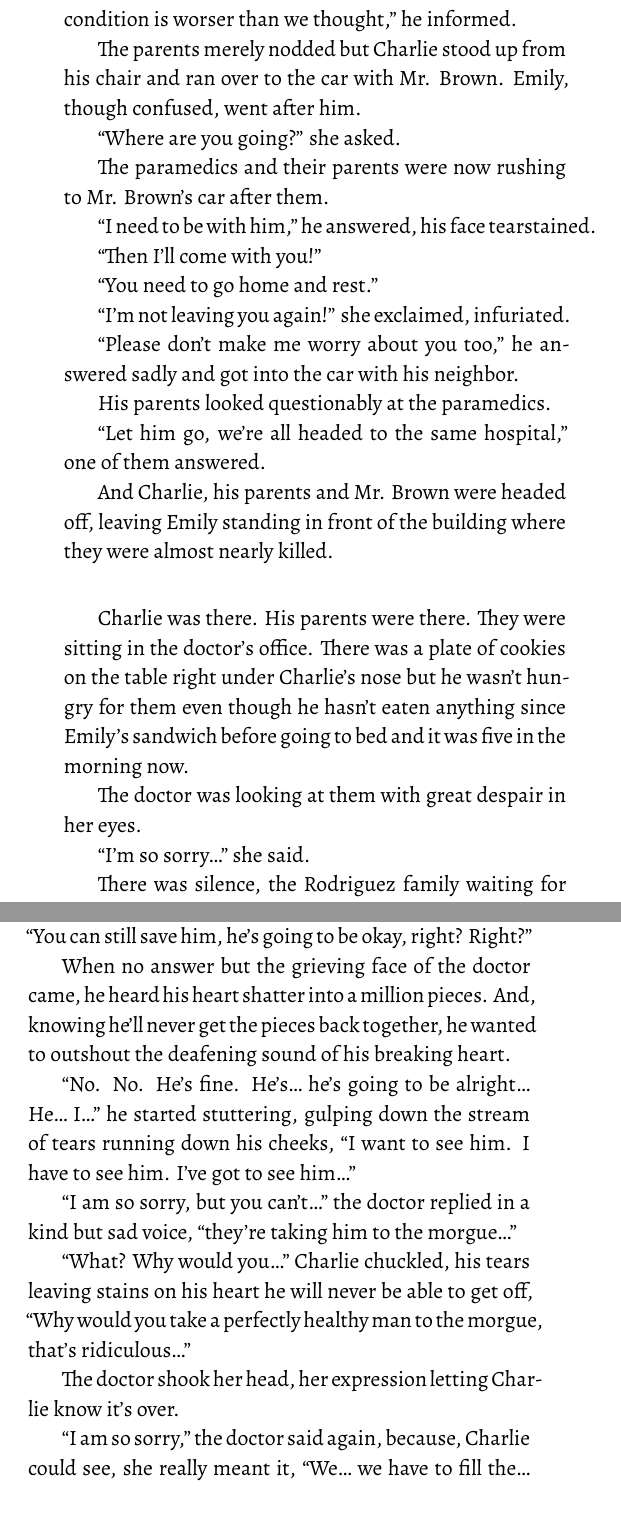
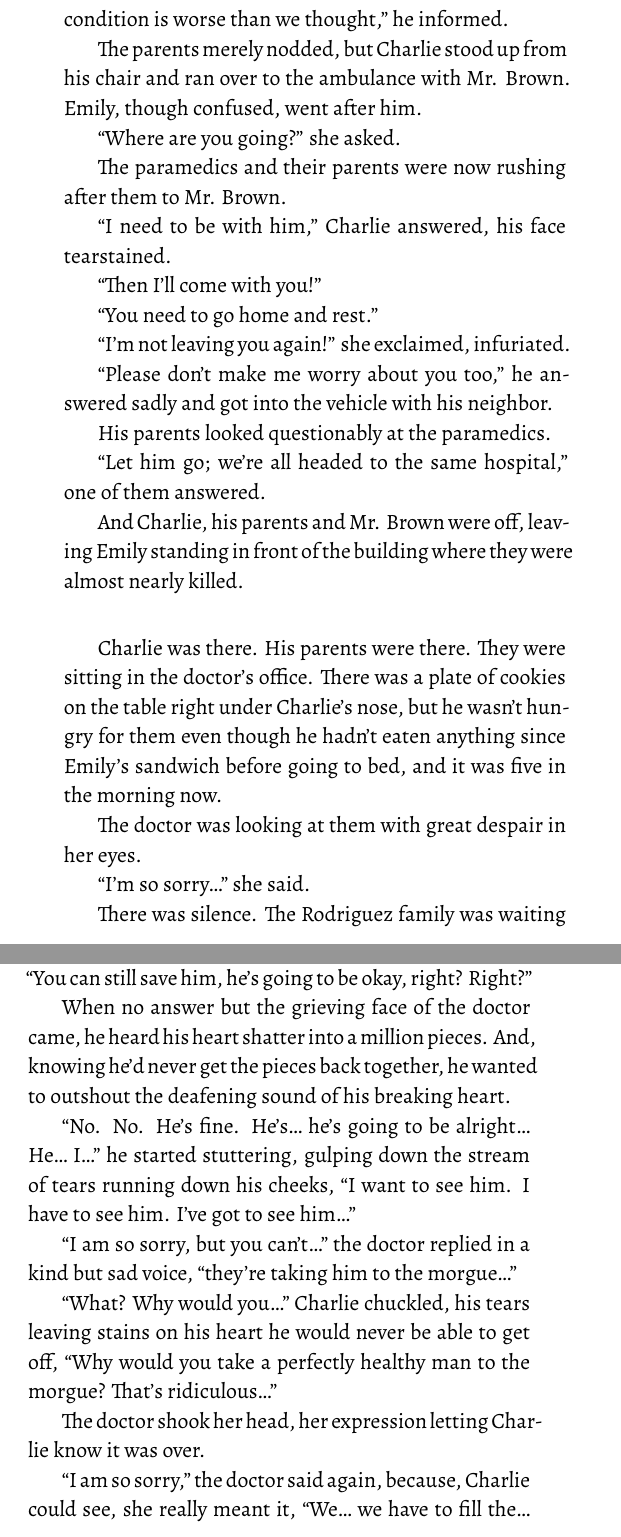
Before and after one commit to kira-trunova/three-parts-of-a-whole-book, a LaTeX book (book.tex, which reads ch23.tex): two parts of pages 156 and 157 of 175, joined at a grey line, cut so that both start at the same text. Compiled offline with XeLaTeX.

Commit message:
Finish chapter 23

```diff
--- a/ch23.tex
+++ b/ch23.tex
@@ -6,13 +6,13 @@ The two friends were anxiously sitting on the built-in chairs of inside the ambu
 
-“We're going to have to take him to the hospital, his condition is worser than we thought,” he informed.
+“We're going to have to take him to the hospital, his condition is worse than we thought,” he informed.
 
-The parents merely nodded but Charlie stood up from his chair and ran over to the car with Mr. Brown. Emily, though confused, went after him.
+The parents merely nodded, but Charlie stood up from his chair and ran over to the ambulance with Mr. Brown. Emily, though confused, went after him.
 
 “Where are you going?” she asked.
 
-The paramedics and their parents were now rushing to Mr. Brown's car after them.
+The paramedics and their parents were now rushing after them to Mr. Brown.
 
-“I need to be with him,” he answered, his face tearstained.
+“I need to be with him,” Charlie answered, his face tearstained.
 
 “Then I'll come with you!”
 
@@ -20,23 +20,23 @@ The paramedics and their parents were now rushing to Mr. Brown's car after them.
 
 “I'm not leaving you again!” she exclaimed, infuriated.
 
-“Please don't make me worry about you too,” he answered sadly and got into the car with his neighbor.
+“Please don't make me worry about you too,” he answered sadly and got into the vehicle with his neighbor.
 
 His parents looked questionably at the paramedics.
 
-“Let him go, we're all headed to the same hospital,” one of them answered.
+“Let him go; we're all headed to the same hospital,” one of them answered.
 
-And Charlie, his parents and Mr. Brown were headed off, leaving Emily standing in front of the building where they were almost nearly killed.
+And Charlie, his parents and Mr. Brown were off, leaving Emily standing in front of the building where they were almost nearly killed.
 
 \bigskip
 
-Charlie was there. His parents were there. They were sitting in the doctor's office. There was a plate of cookies on the table right under Charlie's nose but he wasn't hungry for them even though he hasn't eaten anything since Emily's sandwich before going to bed and it was five in the morning now.
+Charlie was there. His parents were there. They were sitting in the doctor's office. There was a plate of cookies on the table right under Charlie's nose, but he wasn't hungry for them even though he hadn't eaten anything since Emily's sandwich before going to bed, and it was five in the morning now.
 
 The doctor was looking at them with great despair in her eyes.
 
 “I'm so sorry…” she said.
 
-There was silence, the Rodriguez family waiting for more information.
+There was silence. The Rodriguez family was waiting for more information.
 
 “He's at the state of biological death,” she informed sadly.
 
@@ -50,15 +50,15 @@ Charlie felt his eyes burning from the hot tears that were just only forming.
 
 “N…no, that's… that isn't right…” he repeated himself, “You can still save him, he's going to be okay, right? Right?”
 
-When no answer but the grieving face of the doctor came, he heard his heart shatter into a million pieces. And, knowing he'll never get the pieces back together, he wanted to outshout the deafening sound of his breaking heart.
+When no answer but the grieving face of the doctor came, he heard his heart shatter into a million pieces. And, knowing he'd never get the pieces back together, he wanted to outshout the deafening sound of his breaking heart.
 
 “No. No. He's fine. He's… he's going to be alright… He… I…” he started stuttering, gulping down the stream of tears running down his cheeks, “I want to see him. I have to see him. I've got to see him…”
 
 “I am so sorry, but you can't…” the doctor replied in a kind but sad voice, “they're taking him to the morgue…”
 
-“What? Why would you…” Charlie chuckled, his tears leaving stains on his heart he will never be able to get off, “Why would you take a perfectly healthy man to the morgue, that's ridiculous…”
+“What? Why would you…” Charlie chuckled, his tears leaving stains on his heart he would never be able to get off, “Why would you take a perfectly healthy man to the morgue? That's ridiculous…”
 
-The doctor shook her head, her expression letting Charlie know it's over.
+The doctor shook her head, her expression letting Charlie know it was over.
 
 “I am so sorry,” the doctor said again, because, Charlie could see, she really meant it, “We… we have to fill the… some paperwork and if you could wait outside…”
 
```
Also changed, not shown: ch23.tex (24 more changed lines).
